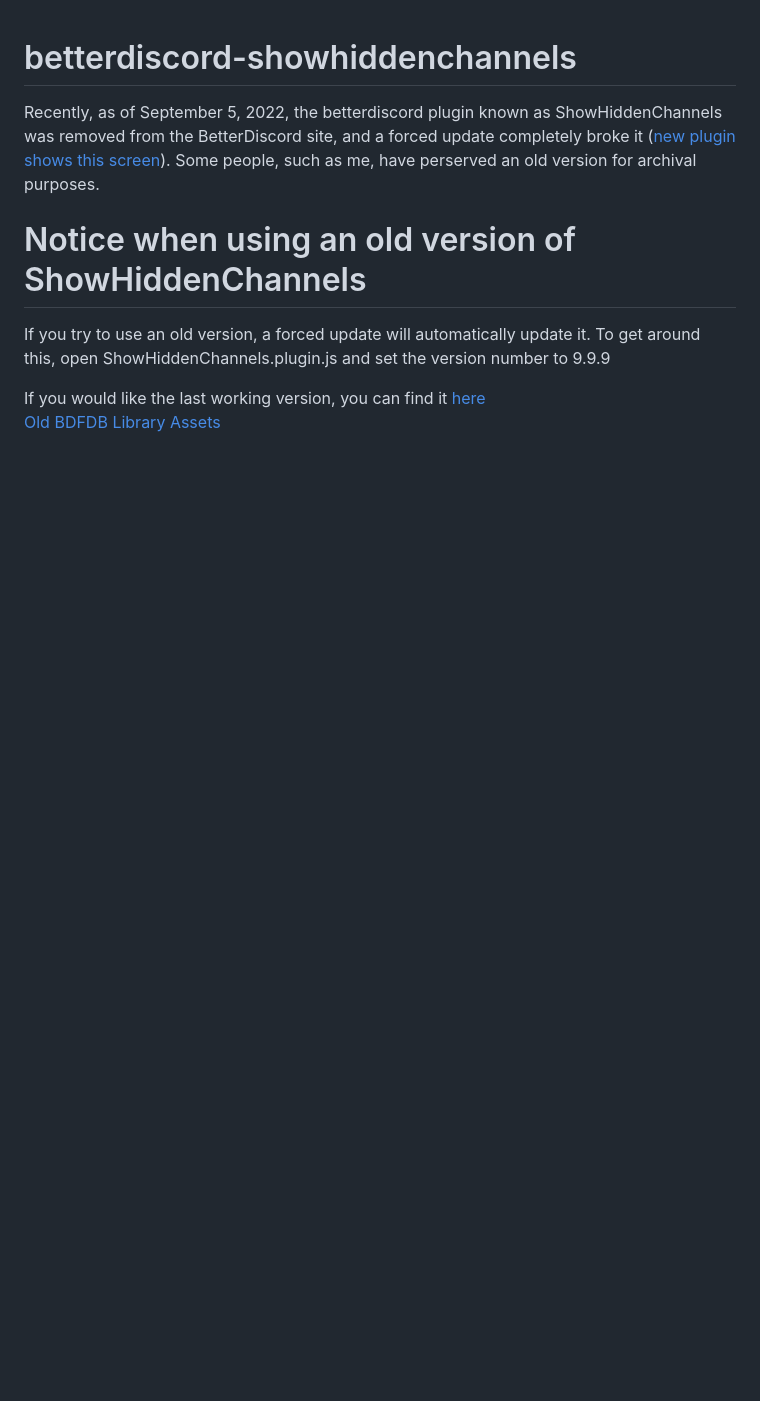
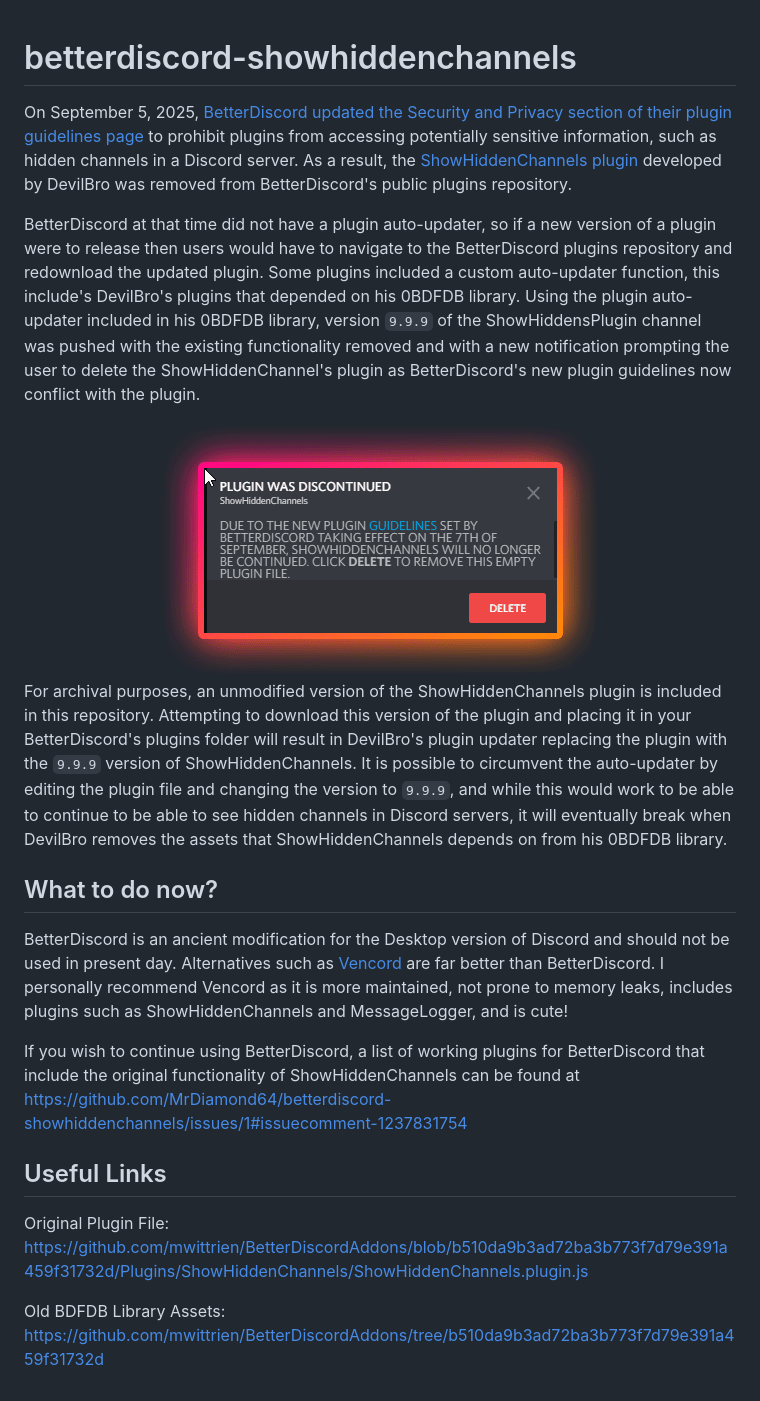
Before and after one commit to MrDiamond64/betterdiscord-showhiddenchannels, a Markdown page: README.md, the part around the change. Drawn GitHub-style; pictures changed too: img.png (added); blank space fills up the shorter version.

Commit message:
docs: Rewrite README

```diff
--- a/README.md
+++ b/README.md
@@ -1,8 +1,20 @@
 # betterdiscord-showhiddenchannels
-Recently, as of September 5, 2022, the betterdiscord plugin known as ShowHiddenChannels was removed from the BetterDiscord site, and a forced update completely broke it ([new plugin shows this screen](https://github.com/MrDiamond64/image-assets/raw/main/showhiddenchannels.png)). Some people, such as me, have perserved an old version for archival purposes.
+On September 5, 2025, [BetterDiscord updated the Security and Privacy section of their plugin guidelines page](https://web.archive.org/web/20220905083412/https://docs.betterdiscord.app/plugins/introduction/guidelines/) to prohibit plugins from accessing potentially sensitive information, such as hidden channels in a Discord server. As a result, the [ShowHiddenChannels plugin](https://web.archive.org/web/20220903021512/https://betterdiscord.app/plugin/ShowHiddenChannels) developed by DevilBro was removed from BetterDiscord's public plugins repository.
 
-# Notice when using an old version of ShowHiddenChannels
-If you try to use an old version, a forced update will automatically update it. To get around this, open ShowHiddenChannels.plugin.js and set the version number to 9.9.9
+BetterDiscord at that time did not have a plugin auto-updater, so if a new version of a plugin were to release then users would have to navigate to the BetterDiscord plugins repository and redownload the updated plugin. Some plugins included a custom auto-updater function, this include's DevilBro's plugins that depended on his 0BDFDB library. Using the plugin auto-updater included in his 0BDFDB library, version `9.9.9` of the ShowHiddensPlugin channel was pushed with the existing functionality removed and with a new notification prompting the user to delete the ShowHiddenChannel's plugin as BetterDiscord's new plugin guidelines now conflict with the plugin.
 
-If you would like the last working version, you can find it [here](https://github.com/mwittrien/BetterDiscordAddons/blob/b510da9b3ad72ba3b773f7d79e391a459f31732d/Plugins/ShowHiddenChannels/ShowHiddenChannels.plugin.js)<br />
-[Old BDFDB Library Assets](https://github.com/mwittrien/BetterDiscordAddons/tree/b510da9b3ad72ba3b773f7d79e391a459f31732d)
+<div align="center">
+  <img src="https://github.com/MrDiamond64/betterdiscord-showhiddenchannels/blob/main/img.png?raw=true" alt="A notification explaining that ShowHiddenChannels is no longer continued, and with a button to delete the ShowHiddenChannels plugin"/>
+</div>
+
+For archival purposes, an unmodified version of the ShowHiddenChannels plugin is included in this repository. Attempting to download this version of the plugin and placing it in your BetterDiscord's plugins folder will result in DevilBro's plugin updater replacing the plugin with the `9.9.9` version of ShowHiddenChannels. It is possible to circumvent the auto-updater by editing the plugin file and changing the version to `9.9.9`, and while this would work to be able to continue to be able to see hidden channels in Discord servers, it will eventually break when DevilBro removes the assets that ShowHiddenChannels depends on from his 0BDFDB library.
+
+## What to do now?
+BetterDiscord is an ancient modification for the Desktop version of Discord and should not be used in present day. Alternatives such as [Vencord](https://vencord.dev/) are far better than BetterDiscord. I personally recommend Vencord as it is more maintained, not prone to memory leaks, includes plugins such as ShowHiddenChannels and MessageLogger, and is cute!
+
+If you wish to continue using BetterDiscord, a list of working plugins for BetterDiscord that include the original functionality of ShowHiddenChannels can be found at https://github.com/MrDiamond64/betterdiscord-showhiddenchannels/issues/1#issuecomment-1237831754
+
+## Useful Links
+Original Plugin File: https://github.com/mwittrien/BetterDiscordAddons/blob/b510da9b3ad72ba3b773f7d79e391a459f31732d/Plugins/ShowHiddenChannels/ShowHiddenChannels.plugin.js
+
+Old BDFDB Library Assets: https://github.com/mwittrien/BetterDiscordAddons/tree/b510da9b3ad72ba3b773f7d79e391a459f31732d
```
Also changed, not shown: 1 other file.
